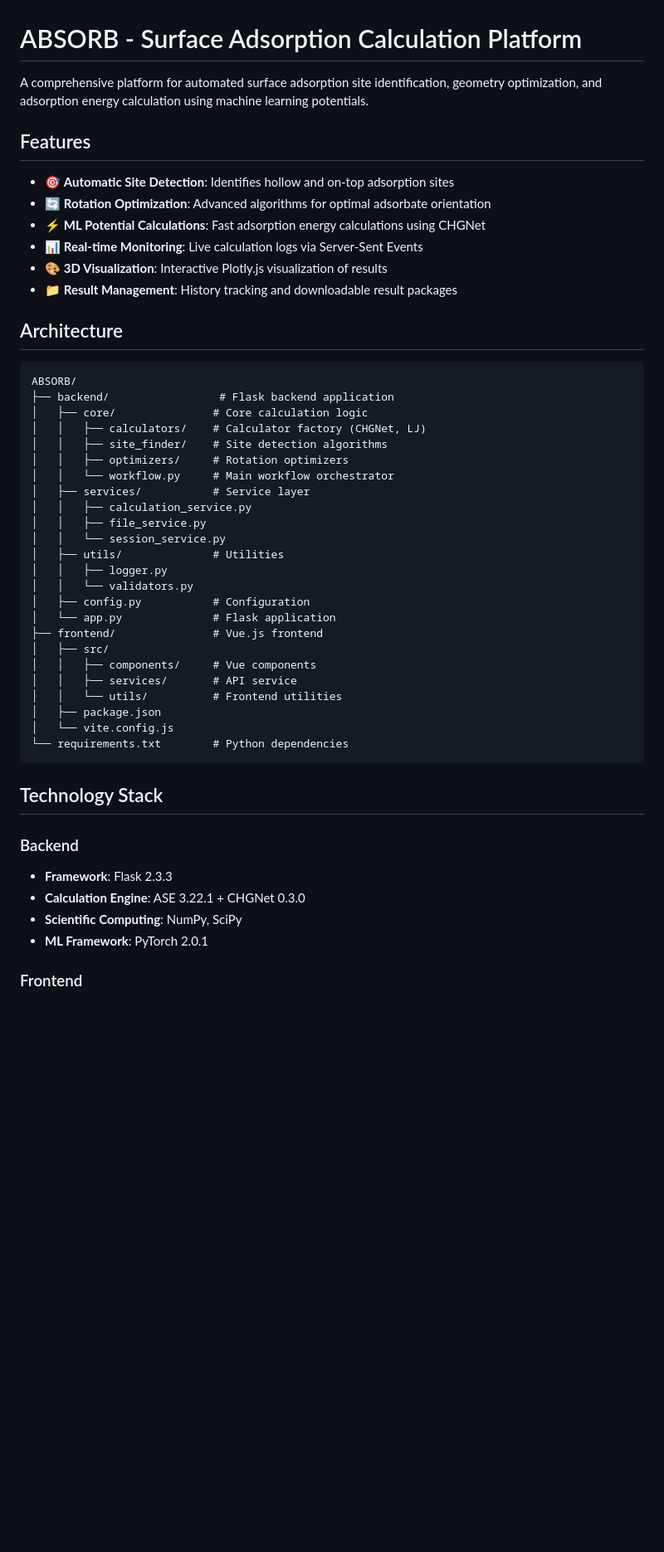
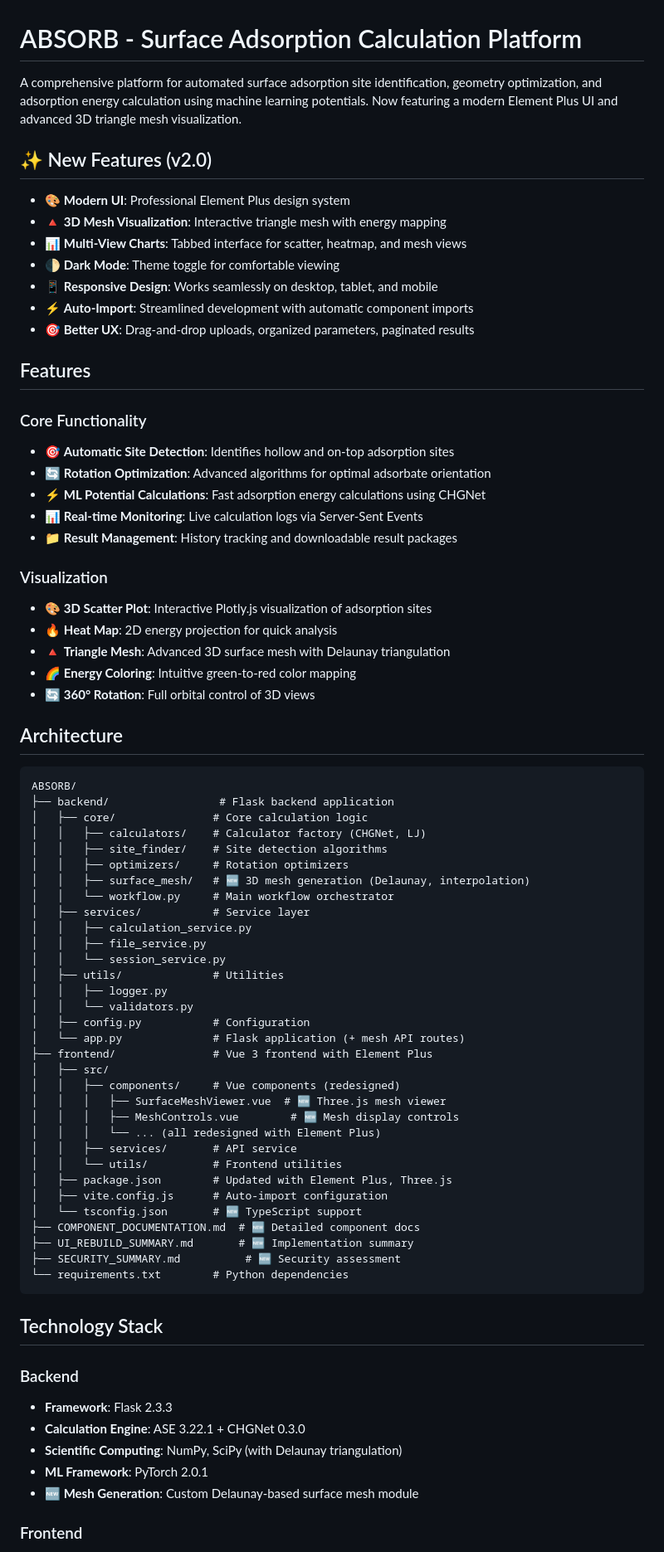
Before and after one commit to Submarine1234-gpt/ABSORB, a Markdown page: README.md, the part around one of its changes. Shown at 83% size. Drawn GitHub-style; blank space fills up the shorter version.

Commit message:
Add security summary and update README with v2.0 features
Co-authored-by: Submarine1234-gpt <208363167+Submarine1234-gpt@users.noreply.github.com>

````diff
--- a/README.md
+++ b/README.md
@@ -1,15 +1,32 @@
 # ABSORB - Surface Adsorption Calculation Platform
 
-A comprehensive platform for automated surface adsorption site identification, geometry optimization, and adsorption energy calculation using machine learning potentials.
+A comprehensive platform for automated surface adsorption site identification, geometry optimization, and adsorption energy calculation using machine learning potentials. Now featuring a modern Element Plus UI and advanced 3D triangle mesh visualization.
+
+## ✨ New Features (v2.0)
+
+- 🎨 **Modern UI**: Professional Element Plus design system
+- 🔺 **3D Mesh Visualization**: Interactive triangle mesh with energy mapping
+- 📊 **Multi-View Charts**: Tabbed interface for scatter, heatmap, and mesh views
+- 🌓 **Dark Mode**: Theme toggle for comfortable viewing
+- 📱 **Responsive Design**: Works seamlessly on desktop, tablet, and mobile
+- ⚡ **Auto-Import**: Streamlined development with automatic component imports
+- 🎯 **Better UX**: Drag-and-drop uploads, organized parameters, paginated results
 
 ## Features
 
+### Core Functionality
 - 🎯 **Automatic Site Detection**: Identifies hollow and on-top adsorption sites
 - 🔄 **Rotation Optimization**: Advanced algorithms for optimal adsorbate orientation
 - ⚡ **ML Potential Calculations**: Fast adsorption energy calculations using CHGNet
 - 📊 **Real-time Monitoring**: Live calculation logs via Server-Sent Events
-- 🎨 **3D Visualization**: Interactive Plotly.js visualization of results
 - 📁 **Result Management**: History tracking and downloadable result packages
+
+### Visualization
+- 🎨 **3D Scatter Plot**: Interactive Plotly.js visualization of adsorption sites
+- 🔥 **Heat Map**: 2D energy projection for quick analysis
+- 🔺 **Triangle Mesh**: Advanced 3D surface mesh with Delaunay triangulation
+- 🌈 **Energy Coloring**: Intuitive green-to-red color mapping
+- 🔄 **360° Rotation**: Full orbital control of 3D views
 
 ## Architecture
 
@@ -20,6 +37,7 @@ ABSORB/
 │   │   ├── calculators/    # Calculator factory (CHGNet, LJ)
 │   │   ├── site_finder/    # Site detection algorithms
 │   │   ├── optimizers/     # Rotation optimizers
+│   │   ├── surface_mesh/   # 🆕 3D mesh generation (Delaunay, interpolation)
 │   │   └── workflow.py     # Main workflow orchestrator
 │   ├── services/           # Service layer
 │   │   ├── calculation_service.py
@@ -29,14 +47,21 @@ ABSORB/
 │   │   ├── logger.py
 │   │   └── validators.py
 │   ├── config.py           # Configuration
-│   └── app.py              # Flask application
-├── frontend/               # Vue.js frontend
+│   └── app.py              # Flask application (+ mesh API routes)
+├── frontend/               # Vue 3 frontend with Element Plus
 │   ├── src/
-│   │   ├── components/     # Vue components
+│   │   ├── components/     # Vue components (redesigned)
+│   │   │   ├── SurfaceMeshViewer.vue  # 🆕 Three.js mesh viewer
+│   │   │   ├── MeshControls.vue        # 🆕 Mesh display controls
+│   │   │   └── ... (all redesigned with Element Plus)
 │   │   ├── services/       # API service
 │   │   └── utils/          # Frontend utilities
-│   ├── package.json
-│   └── vite.config.js
+│   ├── package.json        # Updated with Element Plus, Three.js
+│   ├── vite.config.js      # Auto-import configuration
+│   └── tsconfig.json       # 🆕 TypeScript support
+├── COMPONENT_DOCUMENTATION.md  # 🆕 Detailed component docs
+├── UI_REBUILD_SUMMARY.md       # 🆕 Implementation summary
+├── SECURITY_SUMMARY.md          # 🆕 Security assessment
 └── requirements.txt        # Python dependencies
 ```
 
@@ -45,7 +70,8 @@ ABSORB/
 ### Backend
 - **Framework**: Flask 2.3.3
 - **Calculation Engine**: ASE 3.22.1 + CHGNet 0.3.0
-- **Scientific Computing**: NumPy, SciPy
+- **Scientific Computing**: NumPy, SciPy (with Delaunay triangulation)
 - **ML Framework**: PyTorch 2.0.1
+- **🆕 Mesh Generation**: Custom Delaunay-based surface mesh module
 
 ### Frontend
````
Also changed, not shown: other parts of README.md (+7 -3 lines), SECURITY_SUMMARY.md (added, +280 -0 lines).
